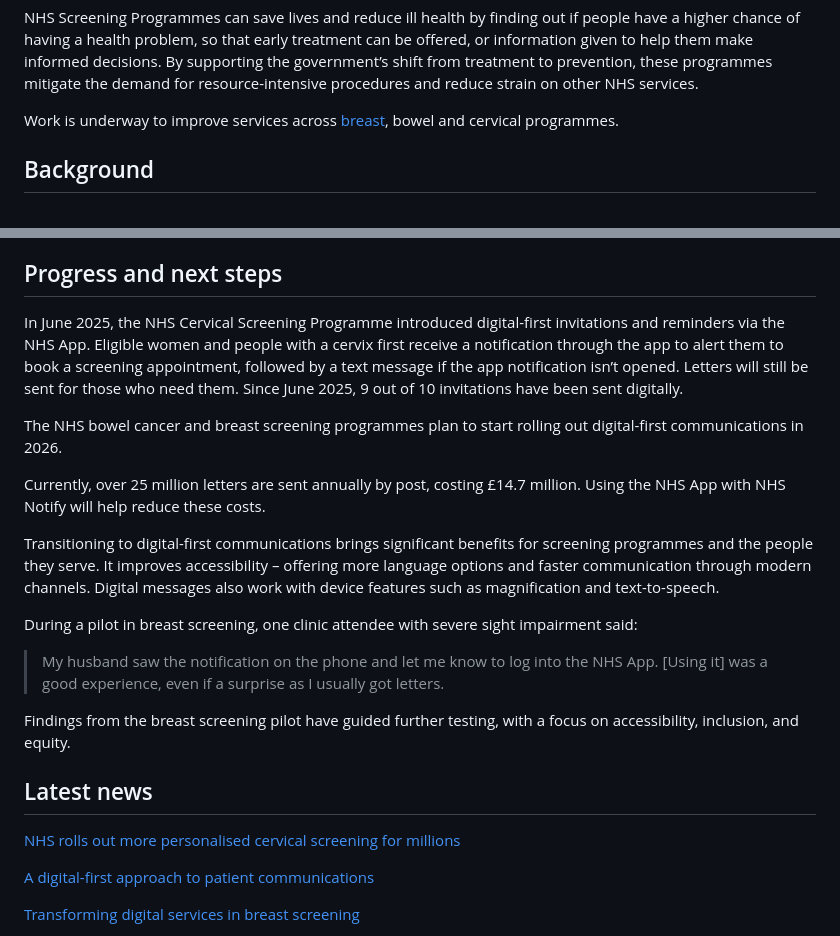
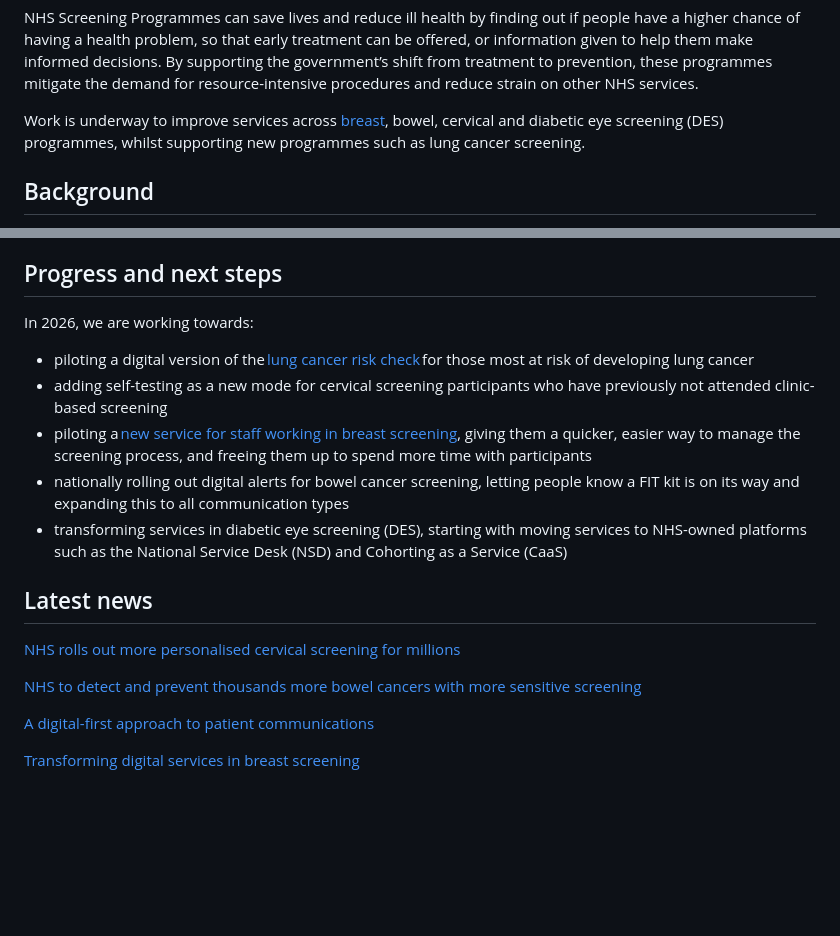
Before and after one commit to NHSDigital/digital-prevention-services-portfolio, a Markdown page: app/screening.md, 2 parts joined by grey strips. Drawn GitHub-style; blank space fills up the shorter version.

Commit message:
Update screening.md
various edits to screening page, including new 2026 goals

```diff
--- a/app/screening.md
+++ b/app/screening.md
@@ -7,7 +7,7 @@ description: NHS England is transforming the digital services that underpin NHS
 
 NHS Screening Programmes can save lives and reduce ill health by finding out if people have a higher chance of having a health problem, so that early treatment can be offered, or information given to help them make informed decisions. By supporting the government’s shift from treatment to prevention, these programmes mitigate the demand for resource-intensive procedures and reduce strain on other NHS services.
 
-Work is underway to improve services across [breast](/screening/breast/), bowel and cervical programmes.
+Work is underway to improve services across [breast](/screening/breast/), bowel, cervical and diabetic eye screening (DES) programmes, whilst supporting new programmes such as lung cancer screening.
 
 ## Background
 
@@ -35,23 +35,19 @@ Throughout our transformation, services will be designed in collaboration with u
 
 ## Progress and next steps
 
-In June 2025, the NHS Cervical Screening Programme introduced digital-first invitations and reminders via the NHS App. Eligible women and people with a cervix first receive a notification through the app to alert them to book a screening appointment, followed by a text message if the app notification isn’t opened. Letters will still be sent for those who need them. Since June 2025, 9 out of 10 invitations have been sent digitally.
+In 2026, we are working towards:
 
-The NHS bowel cancer and breast screening programmes plan to start rolling out digital-first communications in 2026.
-
-Currently, over 25 million letters are sent annually by post, costing £14.7 million. Using the NHS App with NHS Notify will help reduce these costs.
-
-Transitioning to digital-first communications brings significant benefits for screening programmes and the people they serve. It improves accessibility – offering more language options and faster communication through modern channels. Digital messages also work with device features such as magnification and text-to-speech.
-
-During a pilot in breast screening, one clinic attendee with severe sight impairment said:
-
-> My husband saw the notification on the phone and let me know to log into the NHS App. [Using it] was a good experience, even if a surprise as I usually got letters.
-
-Findings from the breast screening pilot have guided further testing, with a focus on accessibility, inclusion, and equity.
+- piloting a digital version of the [lung cancer risk check](https://www.nhs.uk/tests-and-treatments/lung-cancer-screening/) for those most at risk of developing lung cancer
+- adding self-testing as a new mode for cervical screening participants who have previously not attended clinic-based screening
+- piloting a [new service for staff working in breast screening](/screening/breast), giving them a quicker, easier way to manage the screening process, and freeing them up to spend more time with participants
+- nationally rolling out digital alerts for bowel cancer screening, letting people know a FIT kit is on its way and expanding this to all communication types
+- transforming services in diabetic eye screening (DES), starting with moving services to NHS-owned platforms such as the National Service Desk (NSD) and Cohorting as a Service (CaaS)
 
 ## Latest news
 
 [NHS rolls out more personalised cervical screening for millions](https://www.england.nhs.uk/2025/06/nhs-rolls-out-more-personalised-cervical-screening-for-millions/)
+
+[NHS to detect and prevent thousands more bowel cancers with more sensitive screening](https://www.england.nhs.uk/2026/01/nhs-detect-prevent-thousands-more-bowel-cancers-more-sensitive-screening/)
 
 [A digital-first approach to patient communications](https://digital.nhs.uk/blog/transformation-blog/2025/a-digital-first-approach-to-patient-communications)
 
```
